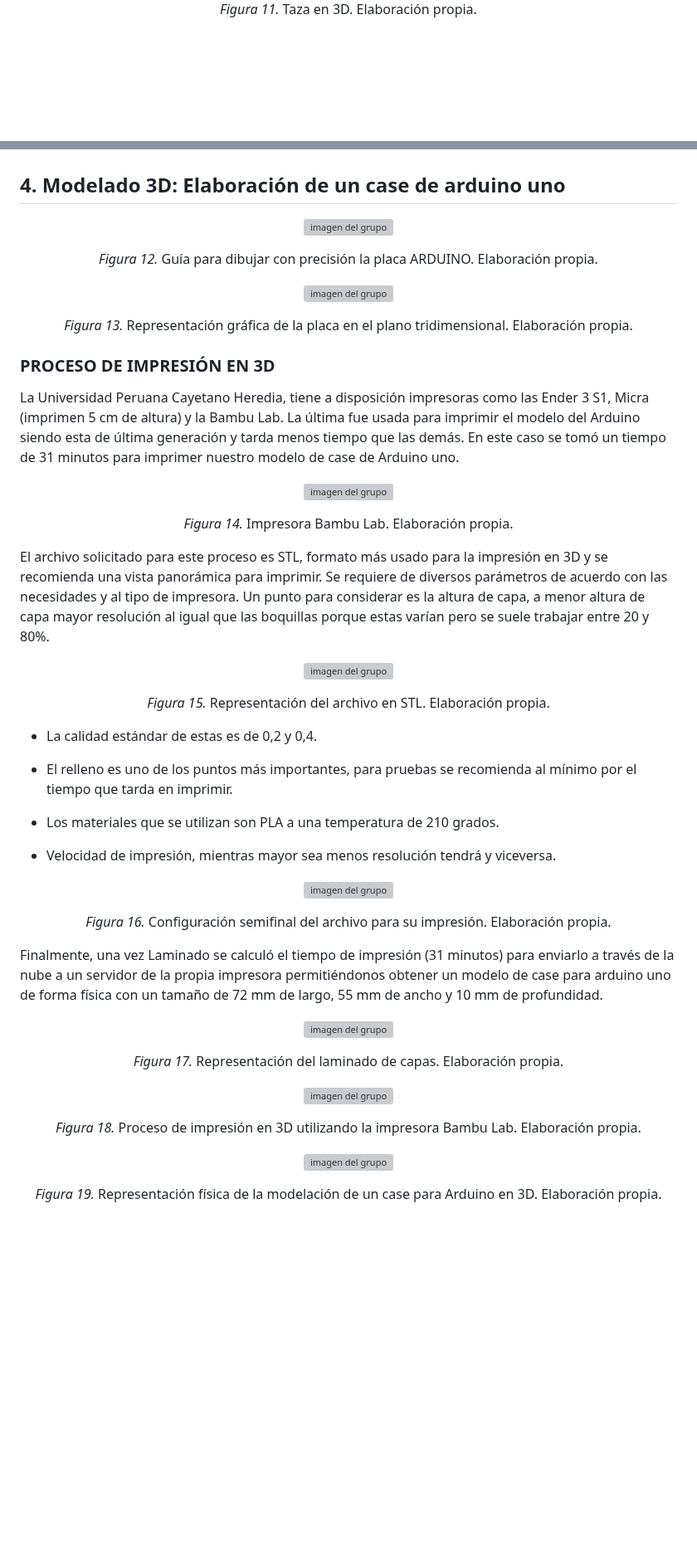
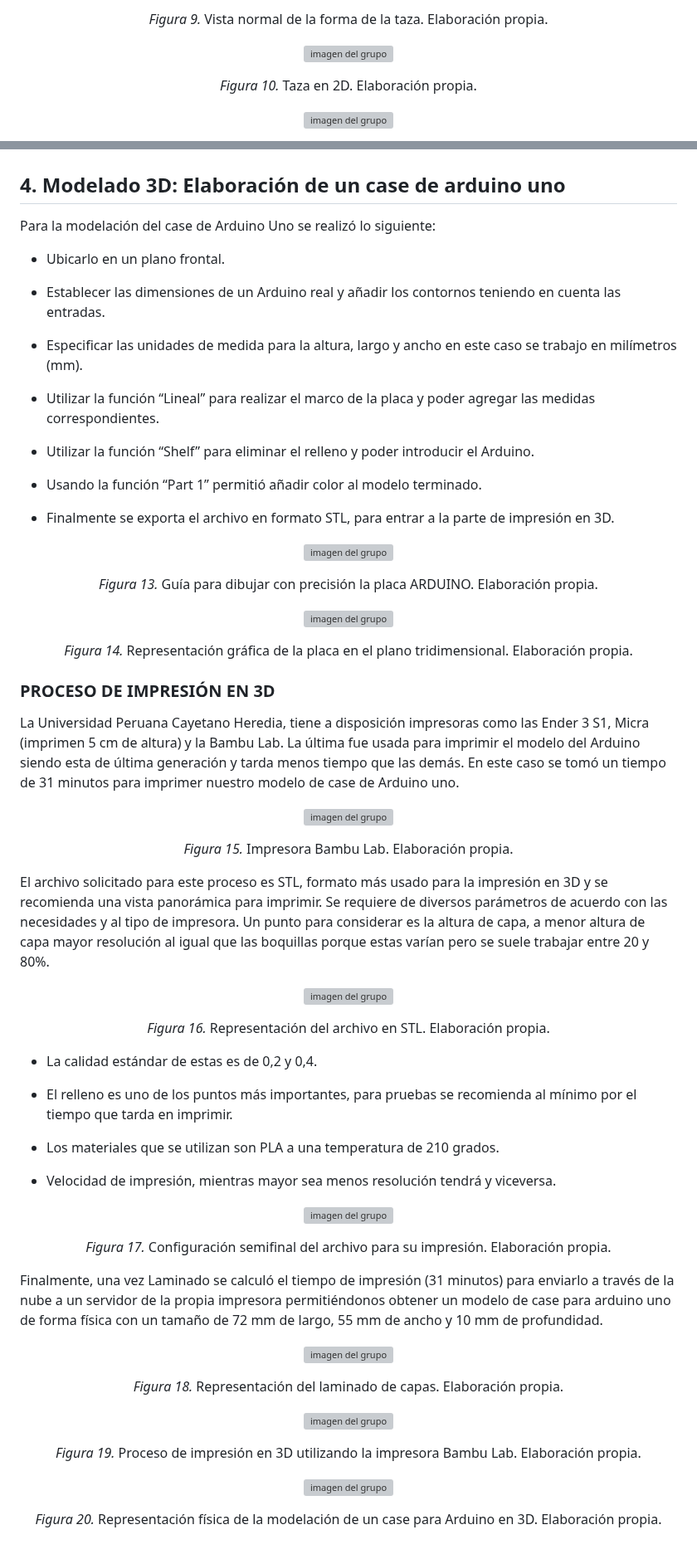
Before and after one commit to gcdavidq/Project_FdD, a Markdown page: FdD/Talleres/Informe4.-Diseño3D.md, 2 parts joined by grey strips. Shown at 83% size. Rendered like a GitHub page; blank space fills up the shorter version; grey boxes are pictures that could not be loaded.

```diff
--- a/FdD/Talleres/Informe4.-Diseño3D.md
+++ b/FdD/Talleres/Informe4.-Diseño3D.md
@@ -96,3 +86,17 @@ Después de crear este boceto (vaso cilíndrico), pasamos a realizar una taza en
 
 <p align="center" style="margin-top: 50px; margin-bottom: 50px; font-family: Arial, sans-serif;">
-<i>Figura 11.</i> Taza en 3D. Elaboración propia.
+<i>Figura 9.</i> Vista normal de la forma de la taza. Elaboración propia.
+</p>
+
+<p align= "center">
+  <img src="https://github.com/gcdavidq/Project_FdD/blob/main/Carpetas_del_Proyecto/Imagenes/Photos_lab4/c11.-Taza%20en%202D.jpg" alt="imagen del grupo" width="600px"/>
+</p>
+
+<p align="center" style="margin-top: 50px; margin-bottom: 50px; font-family: Arial, sans-serif;">
+<i>Figura 10.</i> Taza en 2D. Elaboración propia.
+</p>
+
+<p align= "center">
+  <img src="https://github.com/gcdavidq/Project_FdD/blob/main/Carpetas_del_Proyecto/Imagenes/Photos_lab4/c12.-%20Taza%20en%203D.jpg" alt="imagen del grupo" width="600px"/>
+</p>
+
@@ -99,14 +113,31 @@ Después de crear este boceto (vaso cilíndrico), pasamos a realizar una taza en
 </p>
 
 
+
 ## **4. Modelado 3D: Elaboración de un case de arduino uno**
+
+Para la modelación del case de Arduino Uno se realizó lo siguiente:
+
+- Ubicarlo en un plano frontal.
+
+- Establecer las dimensiones de un Arduino real y añadir los contornos teniendo en cuenta las entradas.
+
+- Especificar las unidades de medida para la altura, largo y ancho en este caso se trabajo en milímetros (mm).
+
+- Utilizar la función “Lineal” para realizar el marco de la placa y poder  agregar las medidas correspondientes.
+
+- Utilizar la función “Shelf” para eliminar el relleno y poder introducir el Arduino.
+
+- Usando la función “Part 1” permitió añadir color al modelo terminado.
+
+- Finalmente se exporta  el archivo en formato STL, para entrar a la parte de impresión en 3D.
 
 <p align= "center">
   <img src="https://github.com/gcdavidq/Project_FdD/blob/main/Carpetas_del_Proyecto/Imagenes/Photos_lab4/d1.-Gu%C3%ADa%20para%20dibujar%20la%20placa%20ARDUINO.jpg" alt="imagen del grupo" width="600px"/>
 </p>
 
 <p align="center" style="margin-top: 50px; margin-bottom: 50px; font-family: Arial, sans-serif;">
-<i>Figura 12.</i> Guía para dibujar con precisión la placa ARDUINO. Elaboración propia.
+<i>Figura 13.</i> Guía para dibujar con precisión la placa ARDUINO. Elaboración propia.
 </p>
 
 
@@ -115,7 +146,7 @@ Después de crear este boceto (vaso cilíndrico), pasamos a realizar una taza en
 </p>
 
 <p align="center" style="margin-top: 50px; margin-bottom: 50px; font-family: Arial, sans-serif;">
-<i>Figura 13.</i> Representación gráfica de la placa en el plano tridimensional. Elaboración propia.
+<i>Figura 14.</i> Representación gráfica de la placa en el plano tridimensional. Elaboración propia.
 </p>
 
 ### **PROCESO DE IMPRESIÓN EN 3D**
@@ -128,7 +159,7 @@ La Universidad Peruana Cayetano Heredia, tiene a disposición impresoras como la
 </p>
 
 <p align="center" style="margin-top: 50px; margin-bottom: 50px; font-family: Arial, sans-serif;">
-<i>Figura 14.</i> Impresora Bambu Lab. Elaboración propia.
+<i>Figura 15.</i> Impresora Bambu Lab. Elaboración propia.
 </p>
 
 El archivo solicitado para este proceso es STL, formato más usado para la impresión en 3D y se recomienda una vista panorámica para imprimir. Se requiere de diversos parámetros de acuerdo con las necesidades y al tipo de impresora. Un punto para considerar es la altura de capa, a menor altura de capa mayor resolución al igual que las boquillas porque estas varían pero se suele trabajar entre 20 y 80%.
@@ -138,7 +169,7 @@ El archivo solicitado para este proceso es STL, formato más usado para la impre
 </p>
 
 <p align="center" style="margin-top: 50px; margin-bottom: 50px; font-family: Arial, sans-serif;">
-<i>Figura 15.</i> Representación del archivo en STL. Elaboración propia.
+<i>Figura 16.</i> Representación del archivo en STL. Elaboración propia.
 </p>
 
 
@@ -156,7 +187,7 @@ El archivo solicitado para este proceso es STL, formato más usado para la impre
 </p>
 
 <p align="center" style="margin-top: 50px; margin-bottom: 50px; font-family: Arial, sans-serif;">
-<i>Figura 16.</i> Configuración semifinal del archivo para su impresión. Elaboración propia.
+<i>Figura 17.</i> Configuración semifinal del archivo para su impresión. Elaboración propia.
 </p>
 
 Finalmente, una vez Laminado se calculó el tiempo de impresión (31 minutos) para enviarlo a través de la nube a un servidor de la propia impresora permitiéndonos obtener un modelo de case para arduino uno de forma física con un tamaño de 72 mm de largo, 55 mm de ancho y 10 mm de profundidad.
@@ -166,7 +197,7 @@ Finalmente, una vez Laminado se calculó el tiempo de impresión (31 minutos) pa
 </p>
 
 <p align="center" style="margin-top: 50px; margin-bottom: 50px; font-family: Arial, sans-serif;">
-<i>Figura 17.</i> Representación del laminado de capas. Elaboración propia.
+<i>Figura 18.</i> Representación del laminado de capas. Elaboración propia.
 </p>
 
 
@@ -175,7 +206,7 @@ Finalmente, una vez Laminado se calculó el tiempo de impresión (31 minutos) pa
 </p>
 
 <p align="center" style="margin-top: 50px; margin-bottom: 50px; font-family: Arial, sans-serif;">
-<i>Figura 18.</i> Proceso de impresión en 3D utilizando la impresora Bambu Lab. Elaboración propia.
+<i>Figura 19.</i> Proceso de impresión en 3D utilizando la impresora Bambu Lab. Elaboración propia.
 </p>
 
 <p align= "center">
@@ -183,5 +214,5 @@ Finalmente, una vez Laminado se calculó el tiempo de impresión (31 minutos) pa
 </p>
 
 <p align="center" style="margin-top: 50px; margin-bottom: 50px; font-family: Arial, sans-serif;">
-<i>Figura 19.</i> Representación física de la modelación de un case para Arduino en 3D. Elaboración propia.
+<i>Figura 20.</i> Representación física de la modelación de un case para Arduino en 3D. Elaboración propia.
 </p>
```
Also changed, not shown: other parts of FdD/Talleres/Informe4.-Diseño3D.md (+13 -13 lines).
